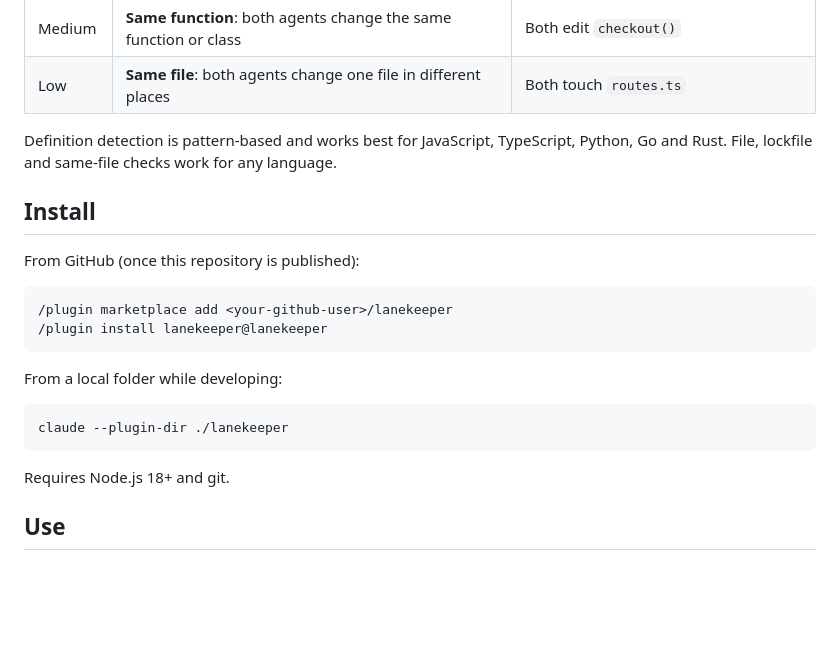
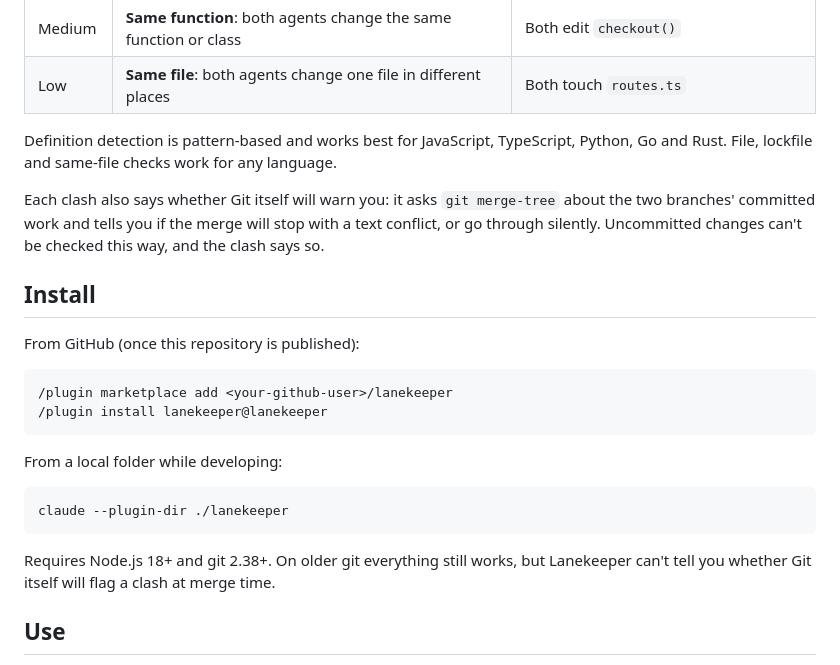
Before and after one commit to osamaabid03/lanekeeper, a Markdown page: README.md, the part around the change. Drawn GitHub-style; blank space fills up the shorter version.

Commit message:
README: require git 2.38+, describe the merge-tree check
Co-Authored-By: Claude Sonnet 5.5 <noreply@anthropic.com>

````diff
--- a/README.md
+++ b/README.md
@@ -27,6 +27,10 @@ Everything runs on your machine. Nothing is hosted, and your code never leaves y
 Definition detection is pattern-based and works best for JavaScript, TypeScript, Python, Go and Rust. File, lockfile
 and same-file checks work for any language.
 
+Each clash also says whether Git itself will warn you: it asks `git merge-tree` about the two branches' committed work
+and tells you if the merge will stop with a text conflict, or go through silently. Uncommitted changes can't be checked
+this way, and the clash says so.
+
 ## Install
 
 From GitHub (once this repository is published):
@@ -42,7 +46,8 @@ From a local folder while developing:
 claude --plugin-dir ./lanekeeper
 ```
 
-Requires Node.js 18+ and git.
+Requires Node.js 18+ and git 2.38+. On older git everything still works, but Lanekeeper can't tell you whether Git
+itself will flag a clash at merge time.
 
 ## Use
 
````
